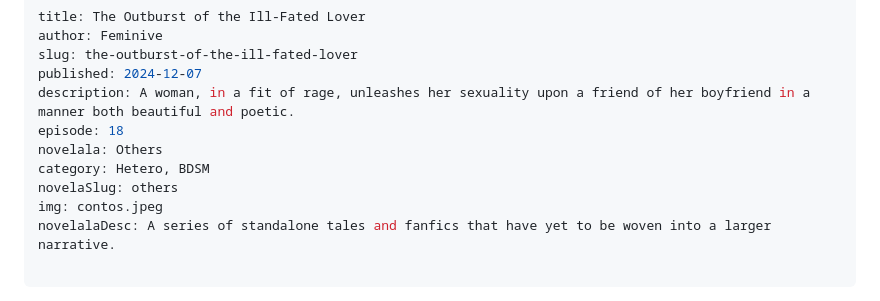
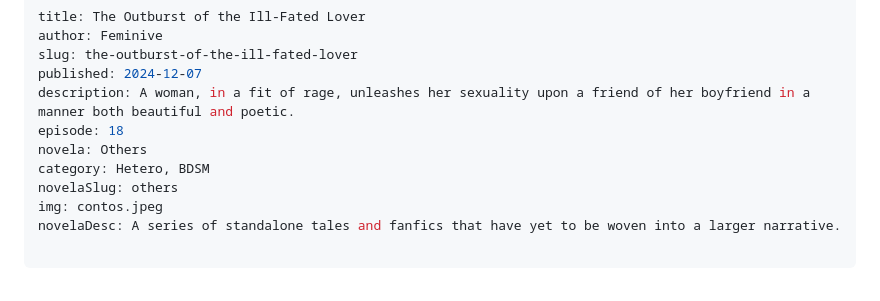
Before and after one commit to feminive/contos, a Markdown page: posts/Outros/18.md, the part around the change. Rendered like a GitHub page.

```diff
--- a/posts/Outros/18.md
+++ b/posts/Outros/18.md
@@ -6,11 +6,11 @@ slug: the-outburst-of-the-ill-fated-lover
 published: 2024-12-07
 description: A woman, in a fit of rage, unleashes her sexuality upon a friend of her boyfriend in a manner both beautiful and poetic.
 episode: 18
-novelala: Others
+novela: Others
 category: Hetero, BDSM
 novelaSlug: others
 img: contos.jpeg
-novelalaDesc: A series of standalone tales and fanfics that have yet to be woven into a larger narrative.
+novelaDesc: A series of standalone tales and fanfics that have yet to be woven into a larger narrative.
 
 ---
 
```
